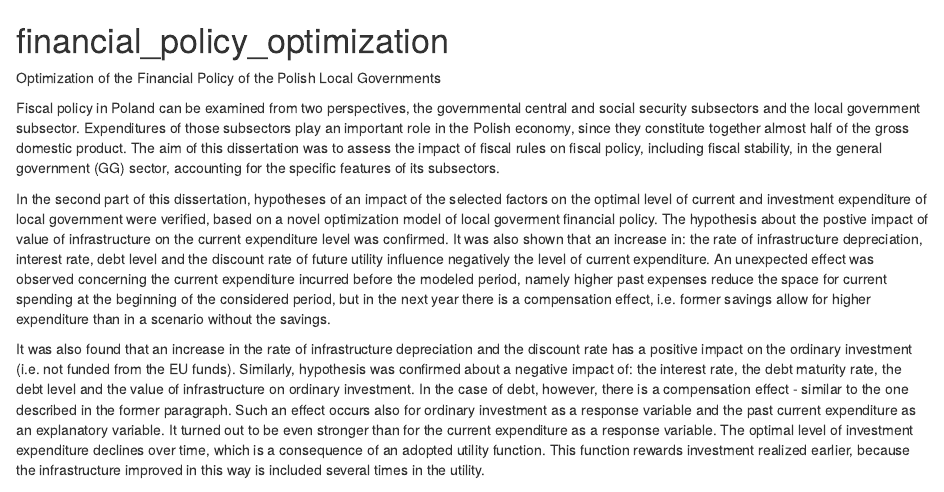
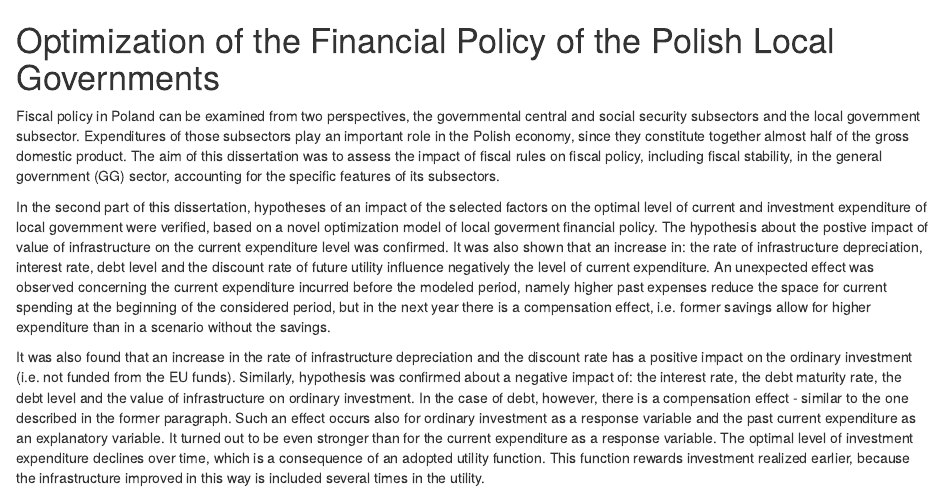
Before and after one commit to dkorniluk/financial_policy_optimization, an R Markdown document (readme_in_eng.rmd): the page in a window 1100 px wide, from its top. Rendered offline with R 4.5, knitr and Pandoc, with nearby package versions.

Commit message:
Update and rename README.rmd to readme_in_eng.rmd

```diff
--- a/README.rmd
+++ b/readme_in_eng.rmd
@@ -1,5 +1,4 @@
-# financial_policy_optimization
-Optimization of the Financial Policy of the Polish Local Governments
+# Optimization of the Financial Policy of the Polish Local Governments
 
 Fiscal policy in Poland can be examined from two perspectives, the governmental central and social security subsectors and the local government subsector. Expenditures of those subsectors play an important role in the Polish economy, since they constitute together almost half of the gross domestic product. The aim of this dissertation was to assess the impact of fiscal rules on fiscal policy, including fiscal stability, in the general government (GG) sector, accounting for the specific features of its subsectors.
 
```
